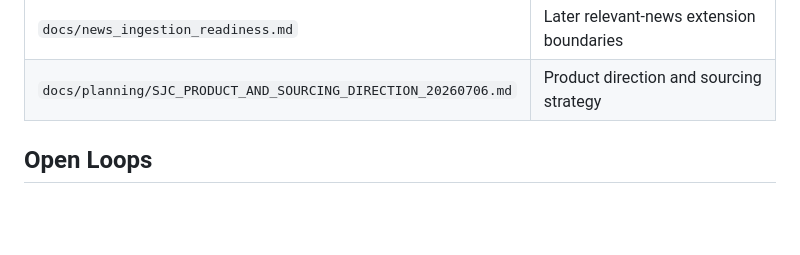
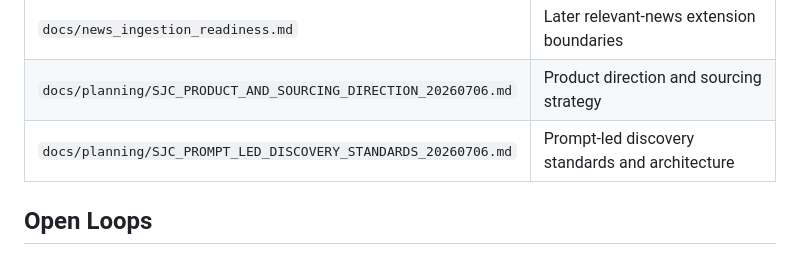
Before and after one commit to wguDataNinja/sjc-intel, a Markdown page: README_INTERNAL.md, the part around the change. Rendered like a GitHub page; blank space fills up the shorter version.

```diff
--- a/README_INTERNAL.md
+++ b/README_INTERNAL.md
@@ -141,6 +141,7 @@ PostgreSQL foundation work (file authority preserved):
 | `docs/snapshots_and_metrics.md` | Compact metric snapshot behavior |
 | `docs/news_ingestion_readiness.md` | Later relevant-news extension boundaries |
 | `docs/planning/SJC_PRODUCT_AND_SOURCING_DIRECTION_20260706.md` | Product direction and sourcing strategy |
+| `docs/planning/SJC_PROMPT_LED_DISCOVERY_STANDARDS_20260706.md` | Prompt-led discovery standards and architecture |
 
 ## Open Loops
 
```
Also changed, not shown: docs/planning/SJC_PROMPT_LED_DISCOVERY_STANDARDS_20260706.md (added, +351 -0 lines).
